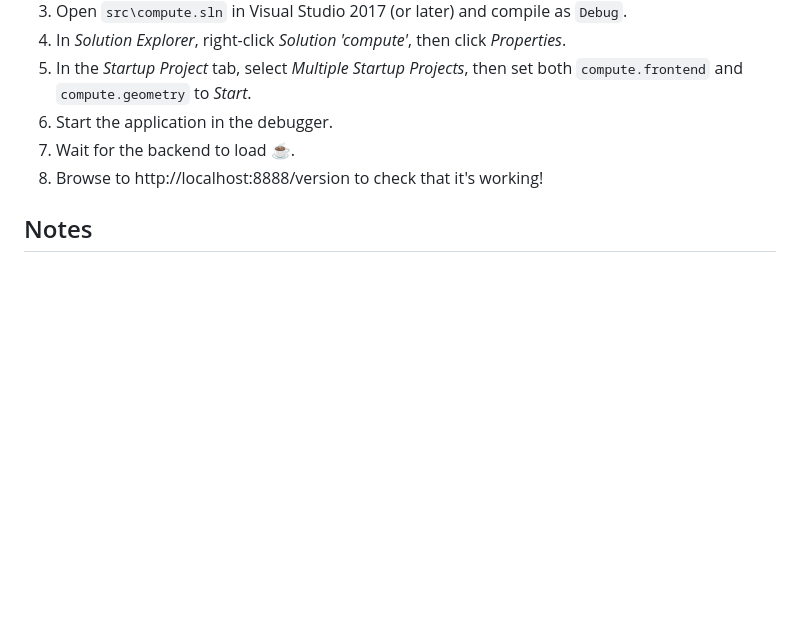
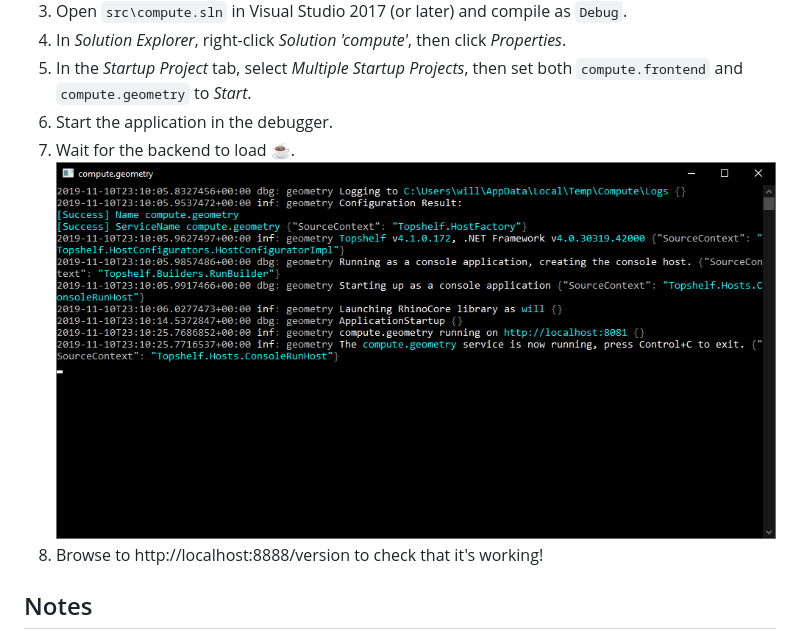
Before and after one commit to mcneel/compute.rhino3d, a Markdown page: docs/installation.md, the part around the change. GitHub-like rendering; pictures changed too: docs/images/compute_geometry_screenshot.png (added); blank space fills up the shorter version.

Commit message:
Add screenshot of running compute.geometry.exe

```diff
--- a/docs/installation.md
+++ b/docs/installation.md
@@ -79,6 +79,7 @@ Compute uses [TopShelf](https://github.com/topshelf/topshelf) to make it easy to
 1. In the _Startup Project_ tab, select _Multiple Startup Projects_, then set both `compute.frontend` and `compute.geometry` to _Start_.
 1. Start the application in the debugger.
 1. Wait for the backend to load :coffee:.
+    ![compute.geometry.exe](images/compute_geometry_screenshot.png)
 1. Browse to http://localhost:8888/version to check that it's working!
 
 
```
